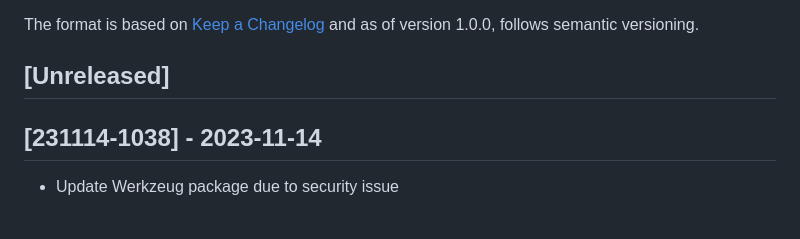
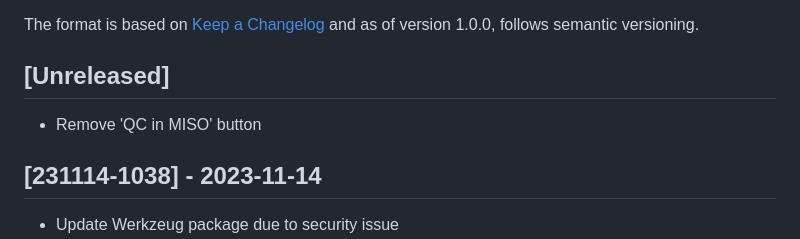
Before and after one commit to oicr-gsi/dashi, a Markdown page: CHANGELOG.md, the part around the change. GitHub-like rendering; blank space fills up the shorter version.

Commit message:
Changelog

```diff
--- a/CHANGELOG.md
+++ b/CHANGELOG.md
@@ -6,6 +6,7 @@ The format is based on [Keep a Changelog](https://keepachangelog.com/en/1.0.0/)
 and as of version 1.0.0, follows semantic versioning.
 
 ## [Unreleased]
+  * Remove 'QC in MISO' button
 
 ## [231114-1038] - 2023-11-14
   * Update Werkzeug package due to security issue
```
